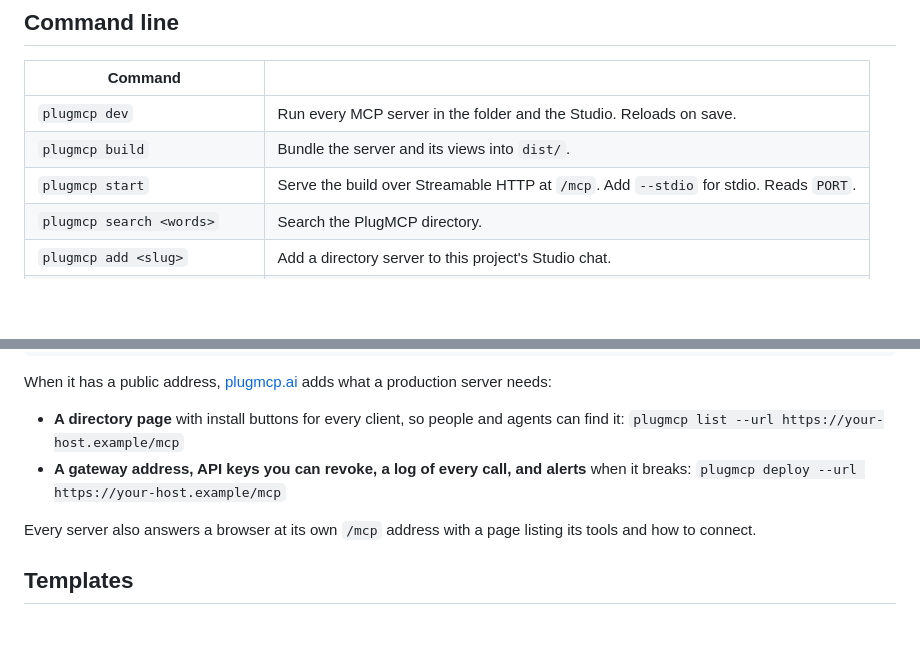
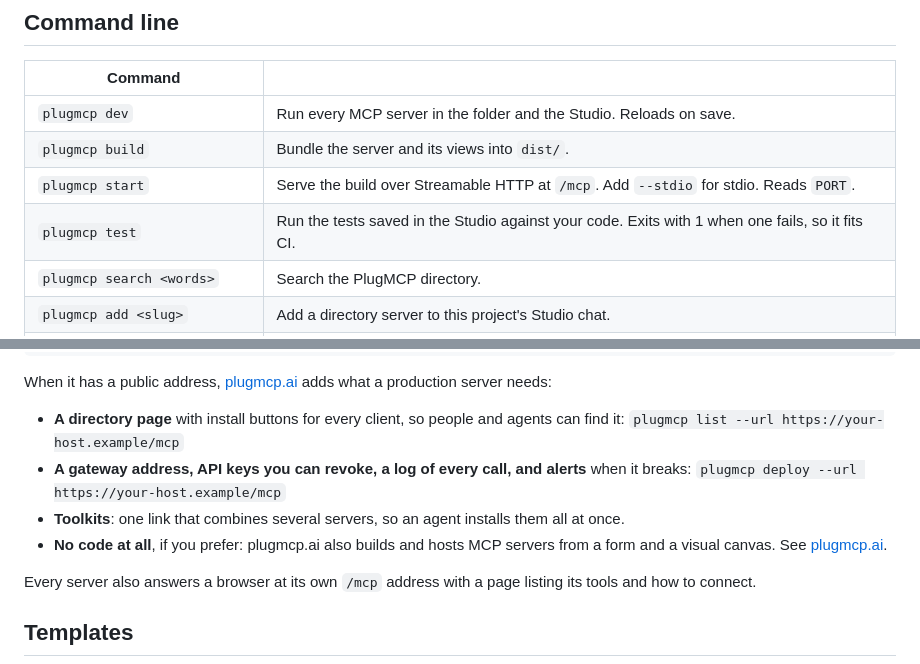
Before and after one commit to plugmcp-ai/plugmcp-framework, a Markdown page: README.md, 2 parts joined by grey strips. Drawn GitHub-style; blank space fills up the shorter version.

```diff
--- a/README.md
+++ b/README.md
@@ -147,6 +150,7 @@ No server to start and no network hop. Scaffold a working example with `npx crea
 | `plugmcp dev` | Run every MCP server in the folder and the Studio. Reloads on save. |
 | `plugmcp build` | Bundle the server and its views into `dist/`. |
 | `plugmcp start` | Serve the build over Streamable HTTP at `/mcp`. Add `--stdio` for stdio. Reads `PORT`. |
+| `plugmcp test` | Run the tests saved in the Studio against your code. Exits with 1 when one fails, so it fits CI. |
 | `plugmcp search <words>` | Search the PlugMCP directory. |
 | `plugmcp add <slug>` | Add a directory server to this project's Studio chat. |
 | `plugmcp list` | Give your server a page in the directory. |
@@ -168,6 +172,8 @@ When it has a public address, [plugmcp.ai](https://plugmcp.ai) adds what a produ
 
 - **A directory page** with install buttons for every client, so people and agents can find it: `plugmcp list --url https://your-host.example/mcp`
 - **A gateway address, API keys you can revoke, a log of every call, and alerts** when it breaks: `plugmcp deploy --url https://your-host.example/mcp`
+- **Toolkits**: one link that combines several servers, so an agent installs them all at once.
+- **No code at all**, if you prefer: plugmcp.ai also builds and hosts MCP servers from a form and a visual canvas. See [plugmcp.ai](https://plugmcp.ai).
 
 Every server also answers a browser at its own `/mcp` address with a page listing its tools and how to connect.
 
```
Also changed, not shown: other parts of README.md (+23 -6 lines), docs/studio-canvas.jpg, docs/studio-chat.jpg, docs/studio-tool.jpg, 1 other file.
